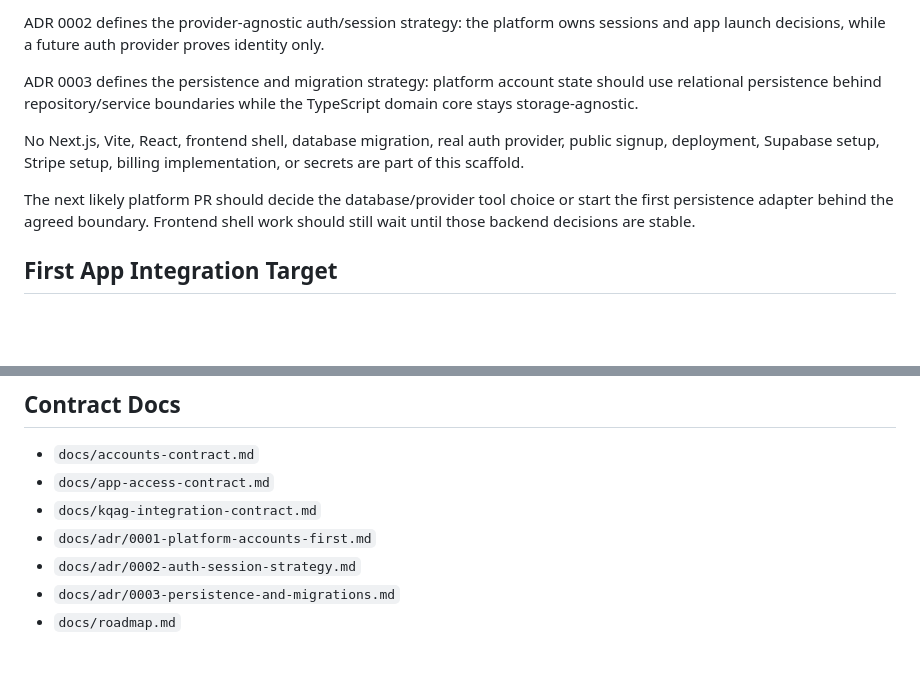
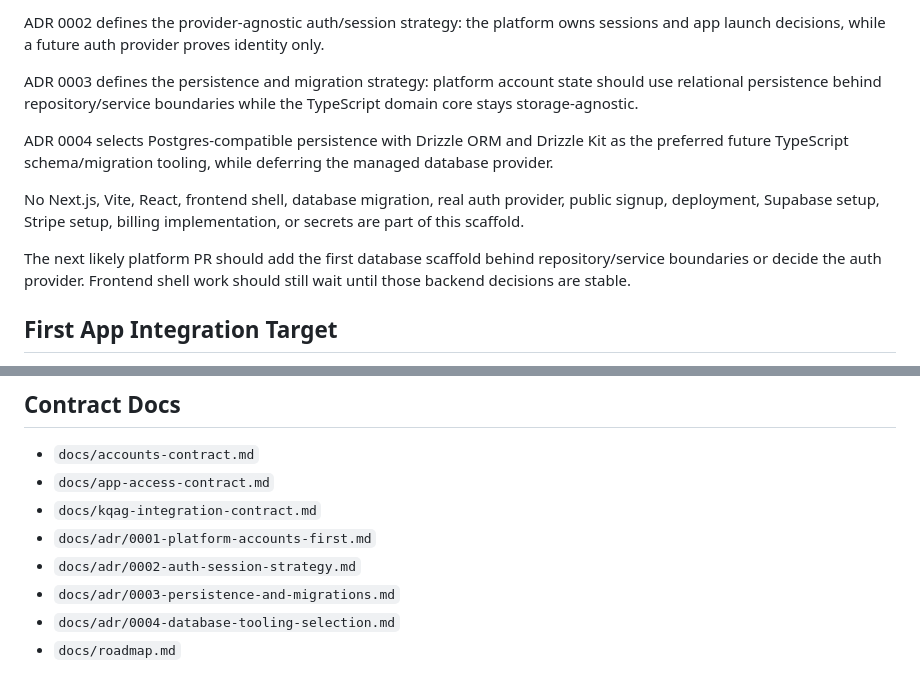
Before and after one commit to Swooshz-com/swooshz-platform, a Markdown page: README.md, 2 parts joined by grey strips. Rendered like a GitHub page; blank space fills up the shorter version.

Commit message:
Define database tooling selection

```diff
--- a/README.md
+++ b/README.md
@@ -41,9 +41,11 @@ ADR 0002 defines the provider-agnostic auth/session strategy: the platform owns
 
 ADR 0003 defines the persistence and migration strategy: platform account state should use relational persistence behind repository/service boundaries while the TypeScript domain core stays storage-agnostic.
 
+ADR 0004 selects Postgres-compatible persistence with Drizzle ORM and Drizzle Kit as the preferred future TypeScript schema/migration tooling, while deferring the managed database provider.
+
 No Next.js, Vite, React, frontend shell, database migration, real auth provider, public signup, deployment, Supabase setup, Stripe setup, billing implementation, or secrets are part of this scaffold.
 
-The next likely platform PR should decide the database/provider tool choice or start the first persistence adapter behind the agreed boundary. Frontend shell work should still wait until those backend decisions are stable.
+The next likely platform PR should add the first database scaffold behind repository/service boundaries or decide the auth provider. Frontend shell work should still wait until those backend decisions are stable.
 
 ## First App Integration Target
 
@@ -59,4 +61,5 @@ The platform will eventually provide KQAG with platform-issued identity and work
 - `docs/adr/0001-platform-accounts-first.md`
 - `docs/adr/0002-auth-session-strategy.md`
 - `docs/adr/0003-persistence-and-migrations.md`
+- `docs/adr/0004-database-tooling-selection.md`
 - `docs/roadmap.md`
```
Also changed, not shown: docs/adr/0004-database-tooling-selection.md (added, +228 -0 lines), docs/roadmap.md (+2 -0 lines).
